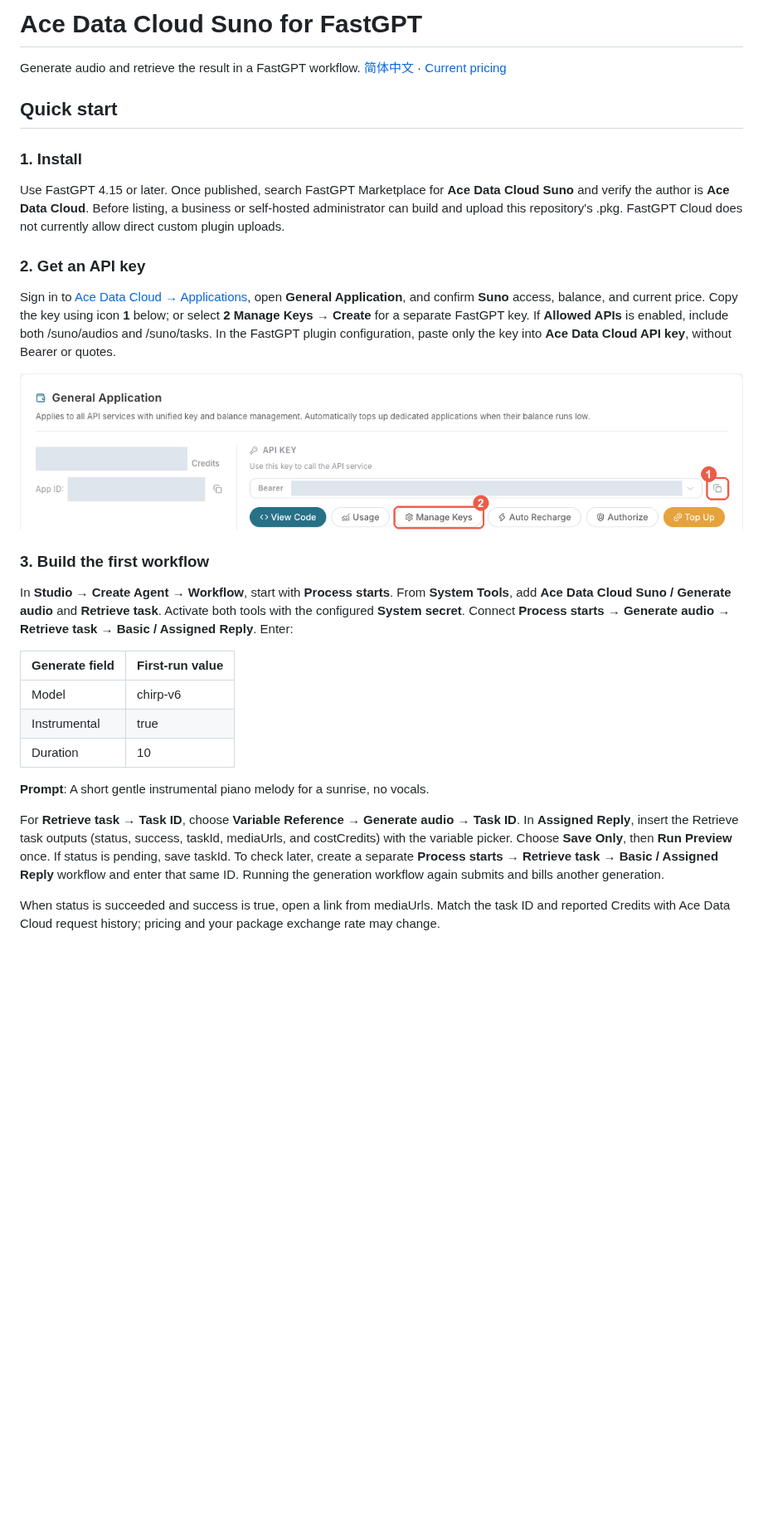
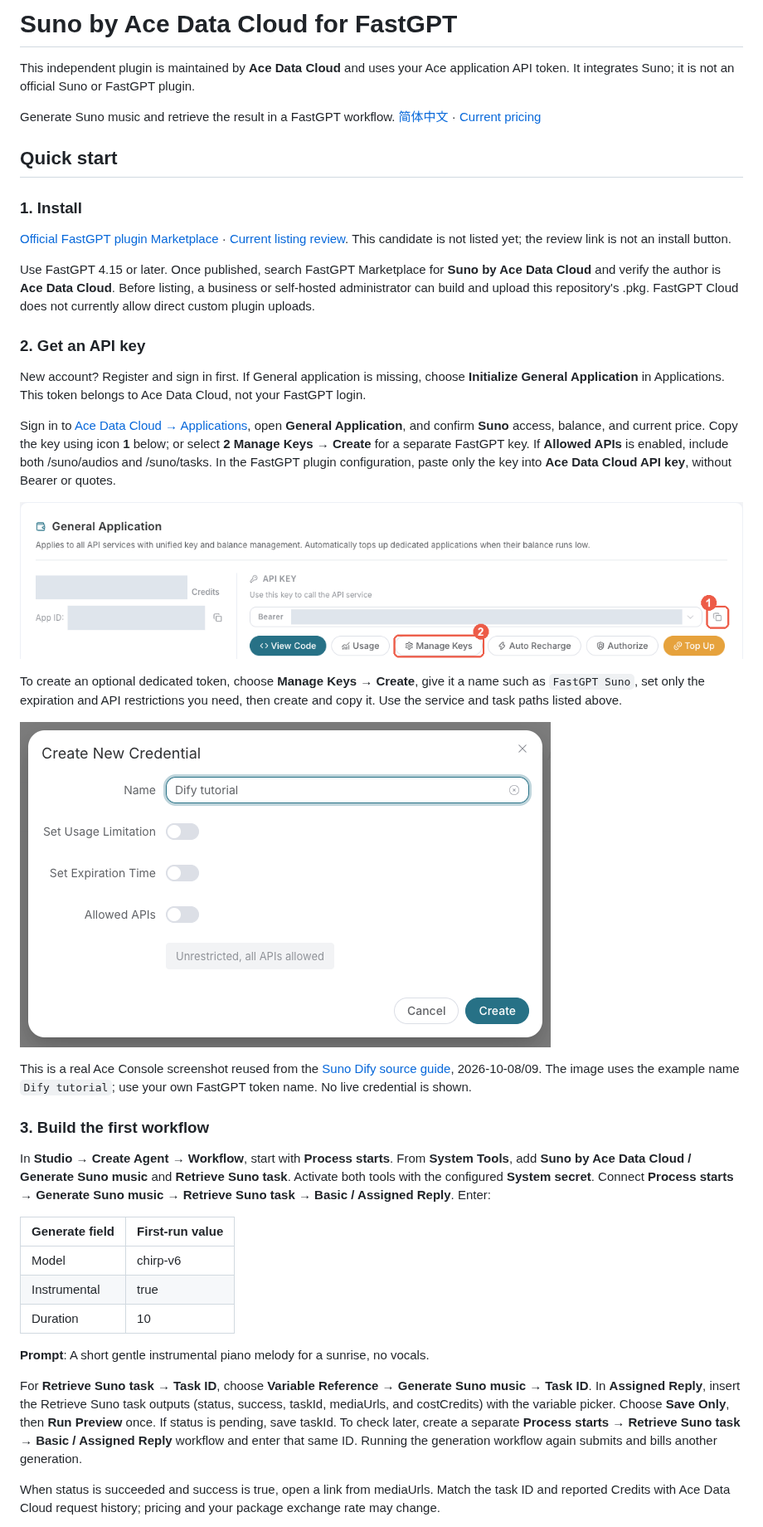
Before and after one commit to AceDataCloud/SunoFastGPT, a Markdown page: README.md, the part around one of its changes. Shown at 83% size. GitHub-like rendering; pictures changed too: assets/create-api-key-en.png (added); blank space fills up the shorter version.

Commit message:
feat: surface service-first tools and token onboarding

```diff
--- a/README.md
+++ b/README.md
@@ -1,22 +1,34 @@
-# Ace Data Cloud Suno for FastGPT
+# Suno by Ace Data Cloud for FastGPT
 
-Generate audio and retrieve the result in a FastGPT workflow. [简体中文](README_zh_CN.md) · [Current pricing](https://platform.acedata.cloud/models?utm_source=opensource&utm_medium=referral&utm_campaign=evergreen&utm_content=sunofastgpt_readme_pricing)
+This independent plugin is maintained by **Ace Data Cloud** and uses your Ace application API token. It integrates Suno; it is not an official Suno or FastGPT plugin.
+
+Generate Suno music and retrieve the result in a FastGPT workflow. [简体中文](README_zh_CN.md) · [Current pricing](https://platform.acedata.cloud/models?utm_source=opensource&utm_medium=referral&utm_campaign=evergreen&utm_content=sunofastgpt_readme_pricing)
 
 ## Quick start
 
 ### 1. Install
 
-Use FastGPT 4.15 or later. Once published, search FastGPT Marketplace for **Ace Data Cloud Suno** and verify the author is **Ace Data Cloud**. Before listing, a business or self-hosted administrator can build and upload this repository's .pkg. FastGPT Cloud does not currently allow direct custom plugin uploads.
+[Official FastGPT plugin Marketplace](https://cloud.fastgpt.io/config/tool/marketplace) · [Current listing review](https://github.com/labring/fastgpt-community-plugins/pull/74). This candidate is not listed yet; the review link is not an install button.
+
+Use FastGPT 4.15 or later. Once published, search FastGPT Marketplace for **Suno by Ace Data Cloud** and verify the author is **Ace Data Cloud**. Before listing, a business or self-hosted administrator can build and upload this repository's .pkg. FastGPT Cloud does not currently allow direct custom plugin uploads.
 
 ### 2. Get an API key
+
+New account? Register and sign in first. If General application is missing, choose **Initialize General Application** in Applications. This token belongs to Ace Data Cloud, not your FastGPT login.
 
 Sign in to [Ace Data Cloud → Applications](https://platform.acedata.cloud/console/applications?utm_source=opensource&utm_medium=referral&utm_campaign=evergreen&utm_content=sunofastgpt_readme_api_key), open **General Application**, and confirm **Suno** access, balance, and current price. Copy the key using icon **1** below; or select **2 Manage Keys → Create** for a separate FastGPT key. If **Allowed APIs** is enabled, include both /suno/audios and /suno/tasks. In the FastGPT plugin configuration, paste only the key into **Ace Data Cloud API key**, without Bearer or quotes.
 
 ![Actual Ace Data Cloud application screen with the key redacted](assets/get-api-key-en.png)
 
+To create an optional dedicated token, choose **Manage Keys → Create**, give it a name such as `FastGPT Suno`, set only the expiration and API restrictions you need, then create and copy it. Use the service and task paths listed above.
+
+![Real Ace Console Create New Credential dialog](assets/create-api-key-en.png)
+
+This is a real Ace Console screenshot reused from the [Suno Dify source guide](https://github.com/AceDataCloud/SunoDify/blob/8d3d03570e73324220f111f7fe343da0792a8071/README.md), 2026-10-08/09. The image uses the example name `Dify tutorial`; use your own FastGPT token name. No live credential is shown.
+
 ### 3. Build the first workflow
 
-In **Studio → Create Agent → Workflow**, start with **Process starts**. From **System Tools**, add **Ace Data Cloud Suno / Generate audio** and **Retrieve task**. Activate both tools with the configured **System secret**. Connect **Process starts → Generate audio → Retrieve task → Basic / Assigned Reply**. Enter:
+In **Studio → Create Agent → Workflow**, start with **Process starts**. From **System Tools**, add **Suno by Ace Data Cloud / Generate Suno music** and **Retrieve Suno task**. Activate both tools with the configured **System secret**. Connect **Process starts → Generate Suno music → Retrieve Suno task → Basic / Assigned Reply**. Enter:
 
 | Generate field | First-run value |
 |---|---|
@@ -26,7 +38,7 @@ In **Studio → Create Agent → Workflow**, start with **Process starts**. From
 
 **Prompt**: A short gentle instrumental piano melody for a sunrise, no vocals.
 
-For **Retrieve task → Task ID**, choose **Variable Reference → Generate audio → Task ID**. In **Assigned Reply**, insert the Retrieve task outputs (status, success, taskId, mediaUrls, and costCredits) with the variable picker. Choose **Save Only**, then **Run Preview** once. If status is pending, save taskId. To check later, create a separate **Process starts → Retrieve task → Basic / Assigned Reply** workflow and enter that same ID. Running the generation workflow again submits and bills another generation.
+For **Retrieve Suno task → Task ID**, choose **Variable Reference → Generate Suno music → Task ID**. In **Assigned Reply**, insert the Retrieve Suno task outputs (status, success, taskId, mediaUrls, and costCredits) with the variable picker. Choose **Save Only**, then **Run Preview** once. If status is pending, save taskId. To check later, create a separate **Process starts → Retrieve Suno task → Basic / Assigned Reply** workflow and enter that same ID. Running the generation workflow again submits and bills another generation.
 
 When status is succeeded and success is true, open a link from mediaUrls. Match the task ID and reported Credits with Ace Data Cloud request history; pricing and your package exchange rate may change.
 
```
Also changed, not shown: other parts of README.md (+5 -1 lines), README_zh_CN.md (+22 -6 lines), 2 other files.
